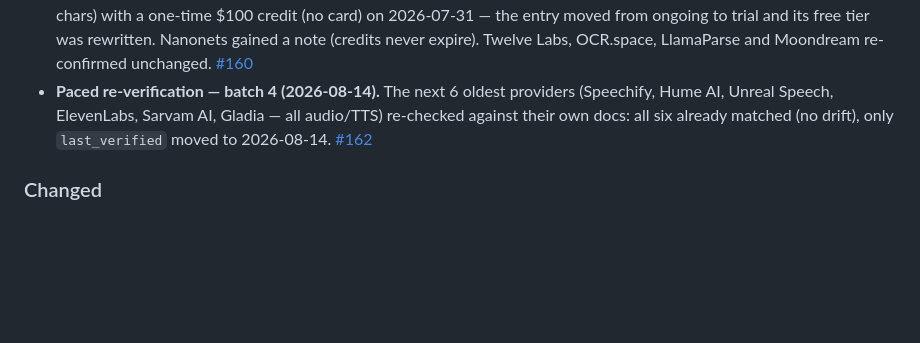
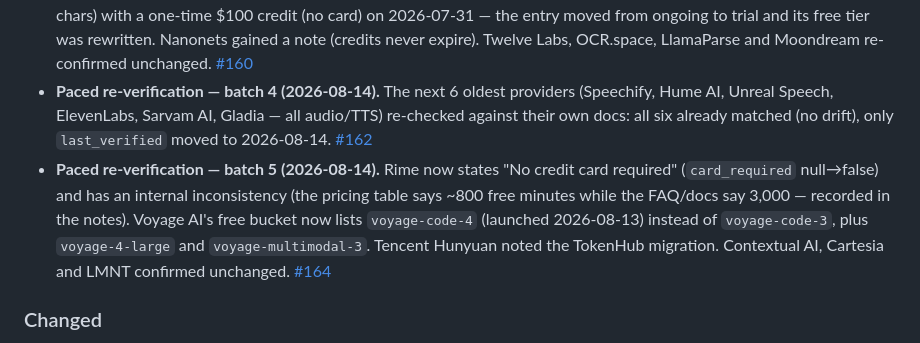
Before and after one commit to pacocartones/free-llm-api-hub, a Markdown page: CHANGELOG.md, the part around the change. Rendered like a GitHub page; blank space fills up the shorter version.

Commit message:
docs: changelog — record re-verify batch 5

```diff
--- a/CHANGELOG.md
+++ b/CHANGELOG.md
@@ -12,6 +12,7 @@ Notable changes to the dataset and the project. Format based on [Keep a Changelo
 - **Paced re-verification — batch 2 (2026-08-14).** The next 6 oldest providers re-checked against their own docs: Ollama Cloud, AI Horde, ModelScope (API-Inference), Pollinations.ai, Runware and Pinecone Inference. All six already matched their live docs (no drift); only the `last_verified` dates moved to 2026-08-14. [#155](https://github.com/pacocartones/free-llm-api-hub/pull/155)
 - **Paced re-verification — batch 3 (2026-08-14).** Speechmatics replaced its recurring allowance (3,000 min/month + 1M chars) with a one-time $100 credit (no card) on 2026-07-31 — the entry moved from ongoing to trial and its free tier was rewritten. Nanonets gained a note (credits never expire). Twelve Labs, OCR.space, LlamaParse and Moondream re-confirmed unchanged. [#160](https://github.com/pacocartones/free-llm-api-hub/pull/160)
 - **Paced re-verification — batch 4 (2026-08-14).** The next 6 oldest providers (Speechify, Hume AI, Unreal Speech, ElevenLabs, Sarvam AI, Gladia — all audio/TTS) re-checked against their own docs: all six already matched (no drift), only `last_verified` moved to 2026-08-14. [#162](https://github.com/pacocartones/free-llm-api-hub/pull/162)
+- **Paced re-verification — batch 5 (2026-08-14).** Rime now states "No credit card required" (`card_required` null→false) and has an internal inconsistency (the pricing table says ~800 free minutes while the FAQ/docs say 3,000 — recorded in the notes). Voyage AI's free bucket now lists `voyage-code-4` (launched 2026-08-13) instead of `voyage-code-3`, plus `voyage-4-large` and `voyage-multimodal-3`. Tencent Hunyuan noted the TokenHub migration. Contextual AI, Cartesia and LMNT confirmed unchanged. [#164](https://github.com/pacocartones/free-llm-api-hub/pull/164)
 
 ### Changed
 - **Backfill PR path.** `backfill.yml` no longer dispatches `verify.yml` (a `GITHUB_TOKEN` cannot chain workflows — it returned HTTP 403), and a live drift test showed the same token also cannot open the PR (`createPullRequest` is denied). The branch is pushed but no PR appears, so the weekly backfill needs a `BACKFILL_PR_TOKEN` (PAT) or the repo's "Allow GitHub Actions to create and approve pull requests" setting before it can ship anything.
```
